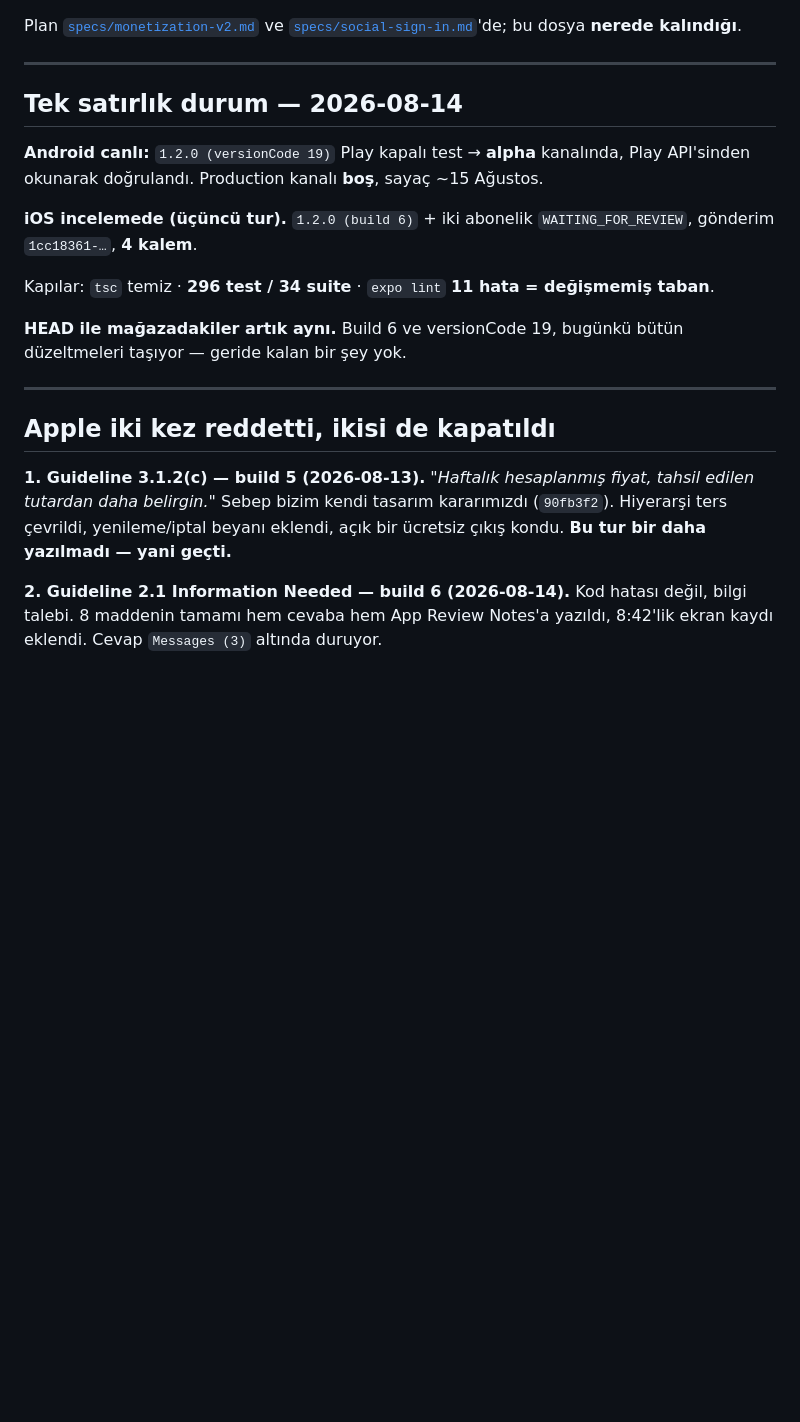
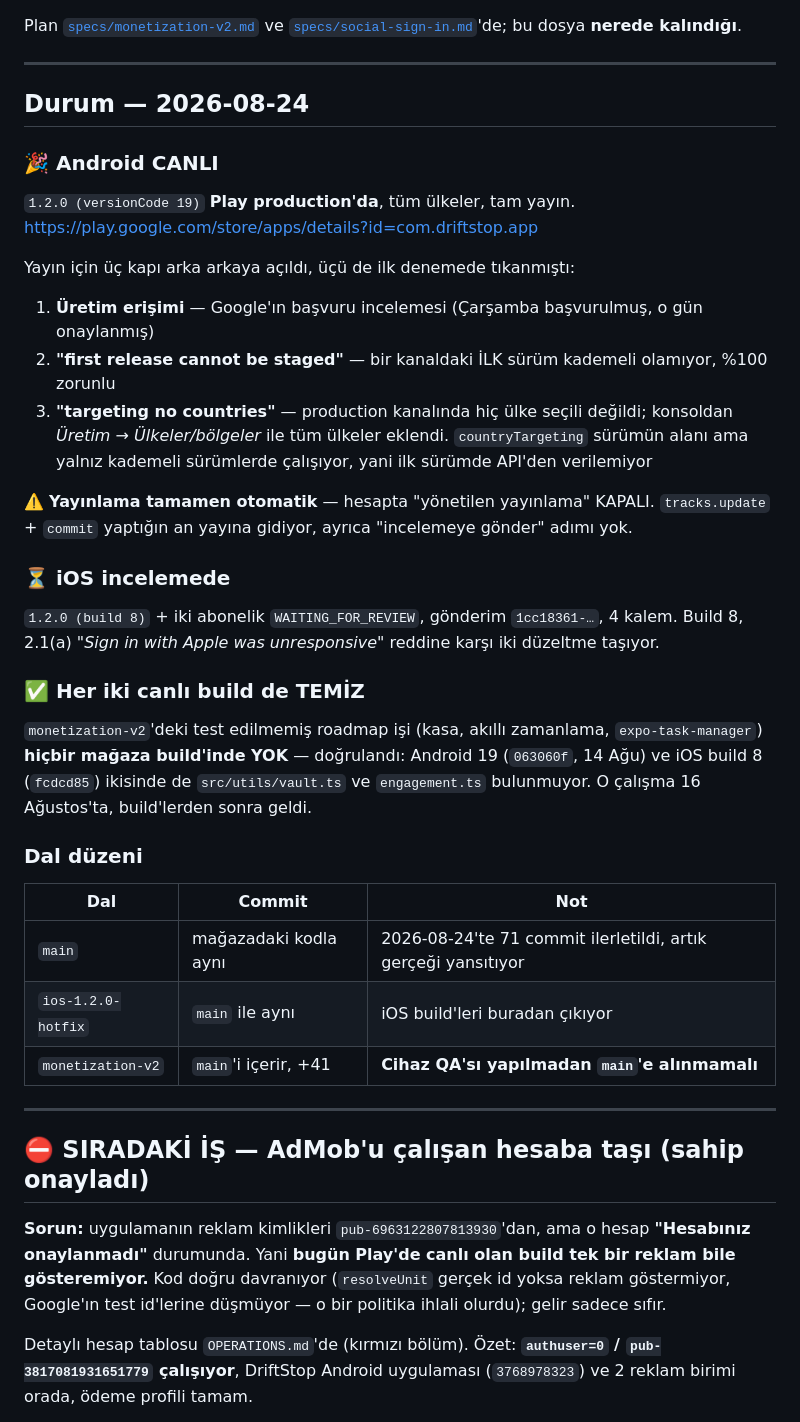
Before and after one commit to mhmmdglc/drift-stop, a Markdown page: .claude/docs/HANDOFF.md, the part around one of its changes. Drawn GitHub-style; blank space fills up the shorter version.

```diff
--- a/.claude/docs/HANDOFF.md
+++ b/.claude/docs/HANDOFF.md
@@ -9,29 +9,53 @@ Plan [`specs/monetization-v2.md`](../specs/monetization-v2.md) ve
 
 ---
 
-## Tek satırlık durum — 2026-08-14
+## Durum — 2026-08-24
 
-**Android canlı:** `1.2.0 (versionCode 19)` Play kapalı test → **alpha** kanalında,
-Play API'sinden okunarak doğrulandı. Production kanalı **boş**, sayaç ~15 Ağustos.
+### 🎉 Android CANLI
 
-**iOS incelemede (üçüncü tur).** `1.2.0 (build 6)` + iki abonelik `WAITING_FOR_REVIEW`,
-gönderim `1cc18361-…`, **4 kalem**.
+`1.2.0 (versionCode 19)` **Play production'da**, tüm ülkeler, tam yayın.
+https://play.google.com/store/apps/details?id=com.driftstop.app
 
-Kapılar: `tsc` temiz · **296 test / 34 suite** · `expo lint` **11 hata = değişmemiş taban**.
+Yayın için üç kapı arka arkaya açıldı, üçü de ilk denemede tıkanmıştı:
+1. **Üretim erişimi** — Google'ın başvuru incelemesi (Çarşamba başvurulmuş, o gün onaylanmış)
+2. **"first release cannot be staged"** — bir kanaldaki İLK sürüm kademeli olamıyor, %100 zorunlu
+3. **"targeting no countries"** — production kanalında hiç ülke seçili değildi; konsoldan
+   *Üretim → Ülkeler/bölgeler* ile tüm ülkeler eklendi. `countryTargeting` sürümün alanı ama
+   yalnız kademeli sürümlerde çalışıyor, yani ilk sürümde API'den verilemiyor
 
-**HEAD ile mağazadakiler artık aynı.** Build 6 ve versionCode 19, bugünkü bütün
-düzeltmeleri taşıyor — geride kalan bir şey yok.
+⚠️ **Yayınlama tamamen otomatik** — hesapta "yönetilen yayınlama" KAPALI. `tracks.update` +
+`commit` yaptığın an yayına gidiyor, ayrıca "incelemeye gönder" adımı yok.
+
+### ⏳ iOS incelemede
+
+`1.2.0 (build 8)` + iki abonelik `WAITING_FOR_REVIEW`, gönderim `1cc18361-…`, 4 kalem.
+Build 8, 2.1(a) *"Sign in with Apple was unresponsive"* reddine karşı iki düzeltme taşıyor.
+
+### ✅ Her iki canlı build de TEMİZ
+
+`monetization-v2`'deki test edilmemiş roadmap işi (kasa, akıllı zamanlama, `expo-task-manager`)
+**hiçbir mağaza build'inde YOK** — doğrulandı: Android 19 (`063060f`, 14 Ağu) ve iOS build 8
+(`fcdcd85`) ikisinde de `src/utils/vault.ts` ve `engagement.ts` bulunmuyor. O çalışma 16 Ağustos'ta,
+build'lerden sonra geldi.
+
+### Dal düzeni
+
+| Dal | Commit | Not |
+|---|---|---|
+| `main` | mağazadaki kodla aynı | 2026-08-24'te 71 commit ilerletildi, artık gerçeği yansıtıyor |
+| `ios-1.2.0-hotfix` | `main` ile aynı | iOS build'leri buradan çıkıyor |
+| `monetization-v2` | `main`'i içerir, +41 | **Cihaz QA'sı yapılmadan `main`'e alınmamalı** |
 
 ---
 
-## Apple iki kez reddetti, ikisi de kapatıldı
+## ⛔ SIRADAKİ İŞ — AdMob'u çalışan hesaba taşı (sahip onayladı)
 
-**1. Guideline 3.1.2(c) — build 5 (2026-08-13).** *"Haftalık hesaplanmış fiyat, tahsil
-edilen tutardan daha belirgin."* Sebep bizim kendi tasarım kararımızdı (`90fb3f2`).
-Hiyerarşi ters çevrildi, yenileme/iptal beyanı eklendi, açık bir ücretsiz çıkış kondu.
-**Bu tur bir daha yazılmadı — yani geçti.**
+**Sorun:** uygulamanın reklam kimlikleri `pub-6963122807813930`'dan, ama o hesap
+**"Hesabınız onaylanmadı"** durumunda. Yani **bugün Play'de canlı olan build tek bir reklam bile
+gösteremiyor.** Kod doğru davranıyor (`resolveUnit` gerçek id yoksa reklam göstermiyor, Google'ın
+test id'lerine düşmüyor — o bir politika ihlali olurdu); gelir sadece sıfır.
 
-**2. Guideline 2.1 Information Needed — build 6 (2026-08-14).** Kod hatası değil, bilgi
-talebi. 8 maddenin tamamı hem cevaba hem App Review Notes'a yazıldı, 8:42'lik ekran kaydı
-eklendi. Cevap `Messages (3)` altında duruyor.
+Detaylı hesap tablosu `OPERATIONS.md`'de (kırmızı bölüm). Özet: **`authuser=0` /
+`pub-3817081931651779` çalışıyor**, DriftStop Android uygulaması (`3768978323`) ve 2 reklam birimi
+orada, ödeme profili tamam.
 
```
Also changed, not shown: other parts of .claude/docs/HANDOFF.md (+40 -47 lines), .claude/docs/OPERATIONS.md (+51 -32 lines), .claude/docs/WORKLOG.md (+16 -0 lines).
